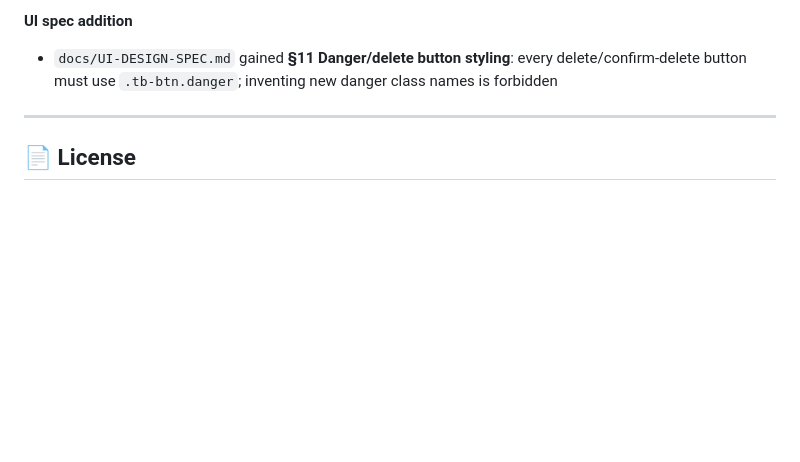
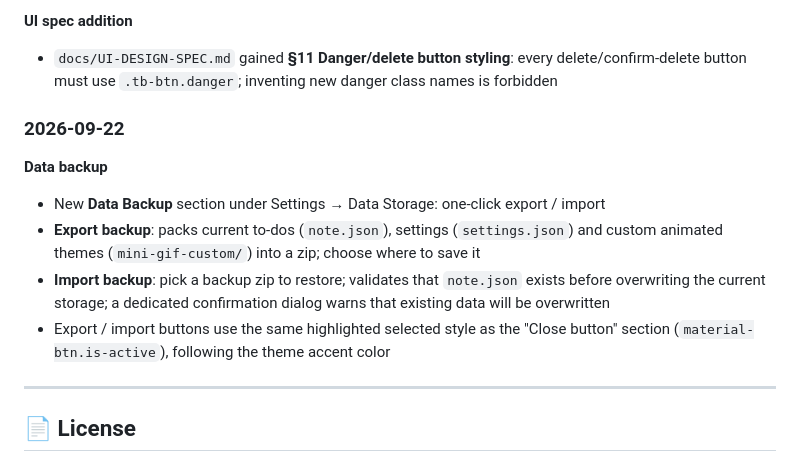
Before and after one commit to rxq134836/EzTxt, a Markdown page: README.en.md, the part around the change. Drawn GitHub-style; blank space fills up the shorter version.

```diff
--- a/README.en.md
+++ b/README.en.md
@@ -336,6 +336,13 @@ Outputs to `dist/`:
 **UI spec addition**
 - `docs/UI-DESIGN-SPEC.md` gained **§11 Danger/delete button styling**: every delete/confirm-delete button must use `.tb-btn.danger`; inventing new danger class names is forbidden
 
+### 2026-09-22
+
+**Data backup**
+- New **Data Backup** section under Settings → Data Storage: one-click export / import
+- **Export backup**: packs current to-dos (`note.json`), settings (`settings.json`) and custom animated themes (`mini-gif-custom/`) into a zip; choose where to save it
+- **Import backup**: pick a backup zip to restore; validates that `note.json` exists before overwriting the current storage; a dedicated confirmation dialog warns that existing data will be overwritten
+- Export / import buttons use the same highlighted selected style as the "Close button" section (`material-btn.is-active`), following the theme accent color
 ---
 
 ## 📄 License
```
Also changed, not shown: README.md (+7 -0 lines).
